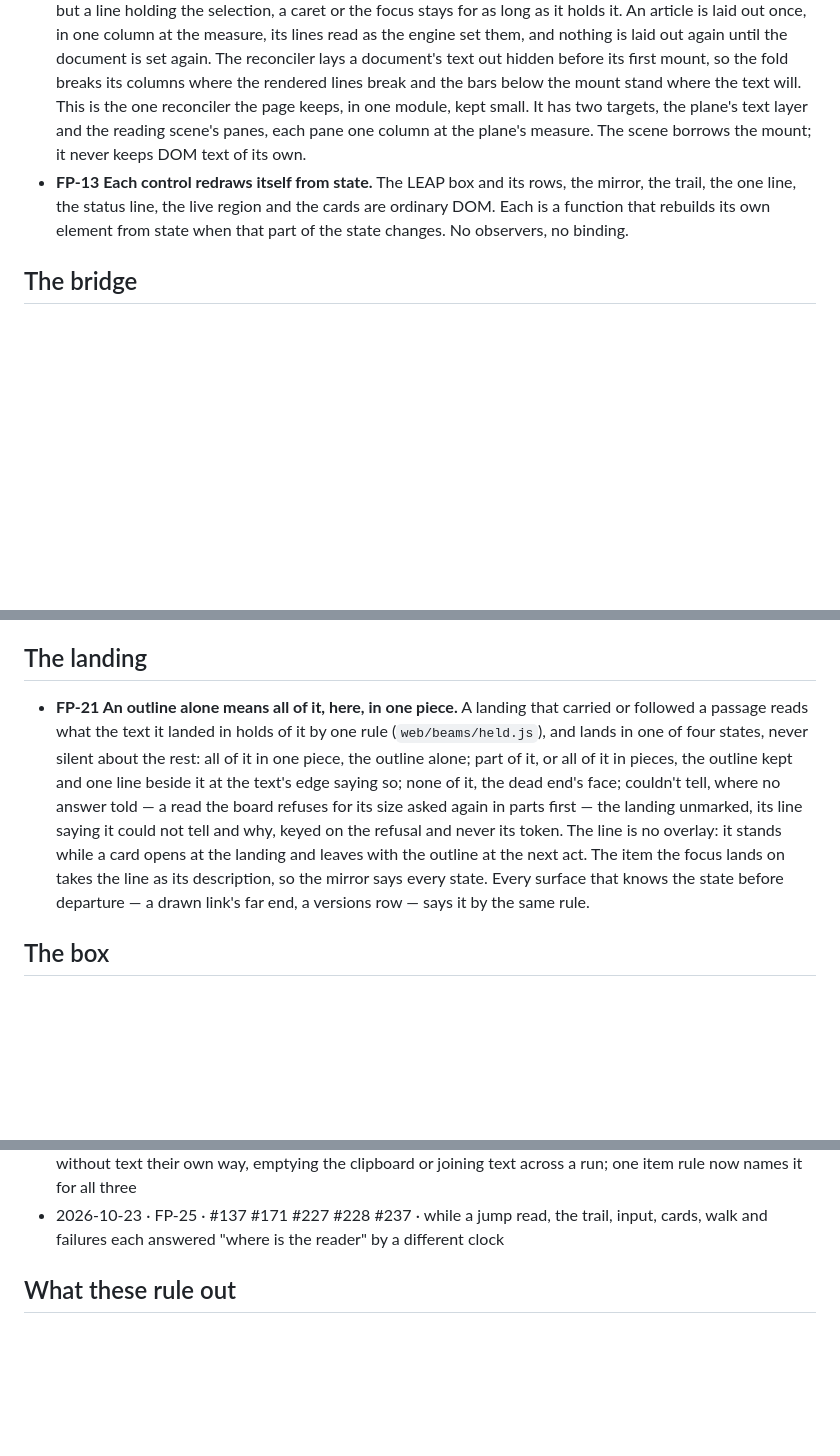
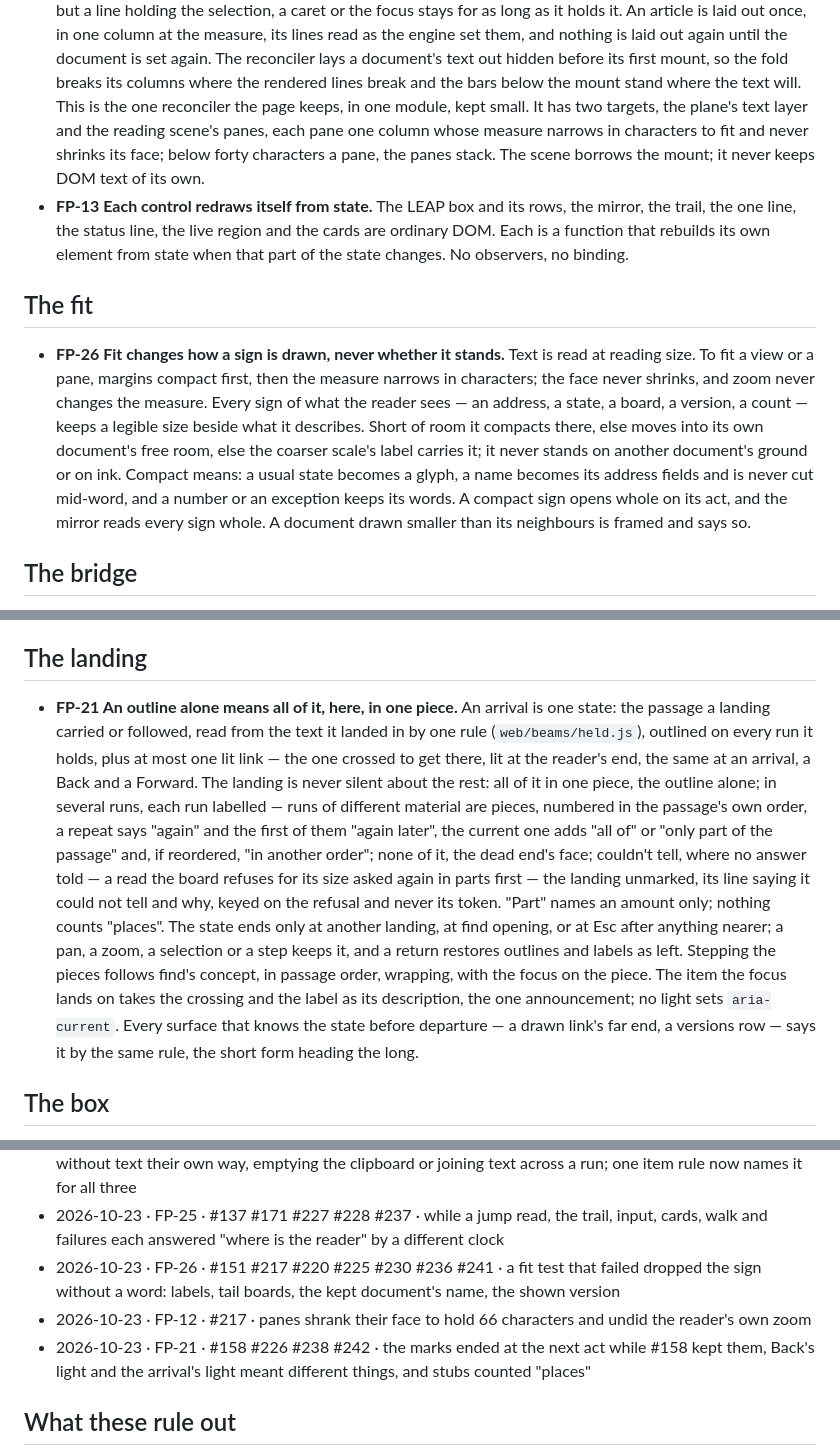
Before and after one commit to sisbell/skep-frontend, a Markdown page: PATTERNS.md, 3 parts joined by grey strips. Drawn GitHub-style; blank space fills up the shorter version.

Commit message:
docs: Add the fit rule and state the arrival as one state
Signs that did not fit were dropped without a word: a short document's
label, a tail's board, the kept document's name, the version a pinned
box shows. Panes shrank their face to hold a measure. And an arrival's
outlines, its lit link and its labels were each decided on their own,
so the marks ended at different acts and counted different things.

One rule now says fit changes how a sign is drawn, never whether it
stands, and the reconciler's panes narrow their measure rather than
their face. The landing rule now states the arrival as one state: the
passage outlined on every run, one lit link, one way of counting its
pieces, and one announcement.

Co-Authored-By: Claude Fable 5.1 <noreply@anthropic.com>

```diff
--- a/PATTERNS.md
+++ b/PATTERNS.md
@@ -98,14 +98,31 @@ fix; nothing here depends on their names.
   columns where the rendered lines break and the bars below the mount
   stand where the text will. This is the one reconciler the page
   keeps, in one module, kept small. It has two targets, the plane's
-  text layer and the reading scene's panes, each pane one column at
-  the plane's measure. The scene borrows the mount; it never keeps
-  DOM text of its own.
+  text layer and the reading scene's panes, each pane one column
+  whose measure narrows in characters to fit and never shrinks its
+  face; below forty characters a pane, the panes stack. The scene
+  borrows the mount; it never keeps DOM text of its own.
 - **FP-13 Each control redraws itself from state.** The LEAP box and
   its rows, the mirror, the trail, the one line, the status line, the
   live region and the cards are ordinary DOM. Each is a function that
   rebuilds its own element from state when that part of the state
   changes. No observers, no binding.
+
+## The fit
+
+- **FP-26 Fit changes how a sign is drawn, never whether it stands.**
+  Text is read at reading size. To fit a view or a pane, margins
+  compact first, then the measure narrows in characters; the face
+  never shrinks, and zoom never changes the measure. Every sign of
+  what the reader sees — an address, a state, a board, a version, a
+  count — keeps a legible size beside what it describes. Short of
+  room it compacts there, else moves into its own document's free
+  room, else the coarser scale's label carries it; it never stands on
+  another document's ground or on ink. Compact means: a usual state
+  becomes a glyph, a name becomes its address fields and is never cut
+  mid-word, and a number or an exception keeps its words. A compact
+  sign opens whole on its act, and the mirror reads every sign whole.
+  A document drawn smaller than its neighbours is framed and says so.
 
 ## The bridge
 
@@ -187,21 +204,30 @@ fix; nothing here depends on their names.
 
 ## The landing
 
-- **FP-21 An outline alone means all of it, here, in one piece.** A
-  landing that carried or followed a passage reads what the text it
-  landed in holds of it by one rule (`web/beams/held.js`), and lands in
-  one of four states, never silent about the rest: all of it in one
-  piece, the outline alone; part of it, or all of it in pieces, the
-  outline kept and one line beside it at the text's edge saying so;
-  none of it, the dead end's face; couldn't tell, where no answer told
-  — a read the board refuses for its size asked again in parts first —
-  the landing unmarked, its line saying it could not tell and why,
-  keyed on the refusal and never its token. The line is no overlay: it
-  stands while a card opens at the landing and leaves with the outline
-  at the next act. The item the focus lands on takes the line as its
-  description, so the mirror says every state. Every surface that knows
-  the state before departure — a drawn link's far end, a versions row —
-  says it by the same rule.
+- **FP-21 An outline alone means all of it, here, in one piece.** An
+  arrival is one state: the passage a landing carried or followed,
+  read from the text it landed in by one rule (`web/beams/held.js`),
+  outlined on every run it holds, plus at most one lit link — the one
+  crossed to get there, lit at the reader's end, the same at an
+  arrival, a Back and a Forward. The landing is never silent about the
+  rest: all of it in one piece, the outline alone; in several runs,
+  each run labelled — runs of different material are pieces, numbered
+  in the passage's own order, a repeat says "again" and the first of
+  them "again later", the current one adds "all of" or "only part of
+  the passage" and, if reordered, "in another order"; none of it, the
+  dead end's face; couldn't tell, where no answer told — a read the
+  board refuses for its size asked again in parts first — the landing
+  unmarked, its line saying it could not tell and why, keyed on the
+  refusal and never its token. "Part" names an amount only; nothing
+  counts "places". The state ends only at another landing, at find
+  opening, or at Esc after anything nearer; a pan, a zoom, a selection
+  or a step keeps it, and a return restores outlines and labels as
+  left. Stepping the pieces follows find's concept, in passage order,
+  wrapping, with the focus on the piece. The item the focus lands on
+  takes the crossing and the label as its description, the one
+  announcement; no light sets `aria-current`. Every surface that knows
+  the state before departure — a drawn link's far end, a versions row
+  — says it by the same rule, the short form heading the long.
 
 ## The box
 
@@ -317,6 +343,9 @@ found.
 - 2026-10-23 · FP-7 · #160 · the version a pane reads is the scene's own, never a box's pin, so it is view state beside the version each box shows
 - 2026-10-23 · FP-24 · #161 · the copy, the mirror and the selection each answered what stands for an item without text their own way, emptying the clipboard or joining text across a run; one item rule now names it for all three
 - 2026-10-23 · FP-25 · #137 #171 #227 #228 #237 · while a jump read, the trail, input, cards, walk and failures each answered "where is the reader" by a different clock
+- 2026-10-23 · FP-26 · #151 #217 #220 #225 #230 #236 #241 · a fit test that failed dropped the sign without a word: labels, tail boards, the kept document's name, the shown version
+- 2026-10-23 · FP-12 · #217 · panes shrank their face to hold 66 characters and undid the reader's own zoom
+- 2026-10-23 · FP-21 · #158 #226 #238 #242 · the marks ended at the next act while #158 kept them, Back's light and the arrival's light meant different things, and stubs counted "places"
 
 ## What these rule out
 
```
